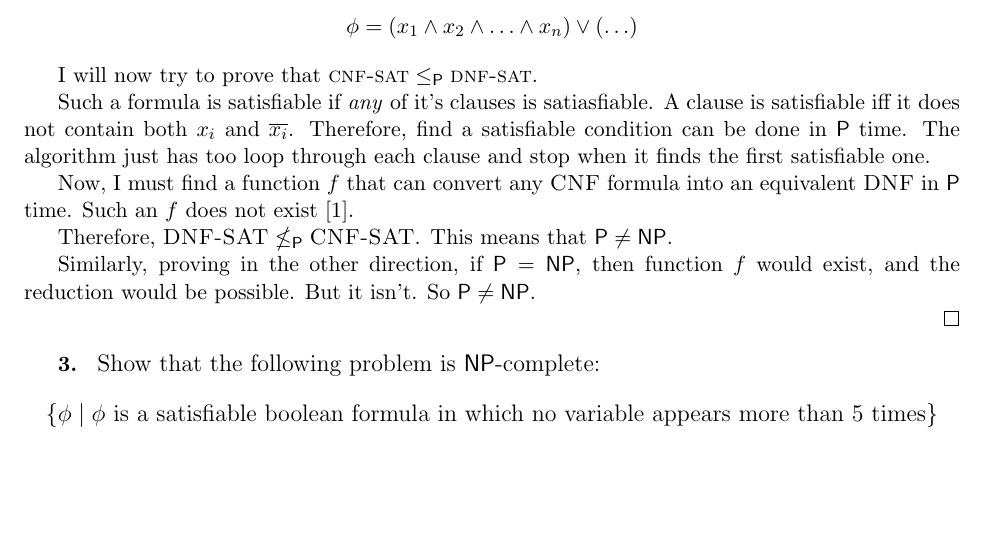
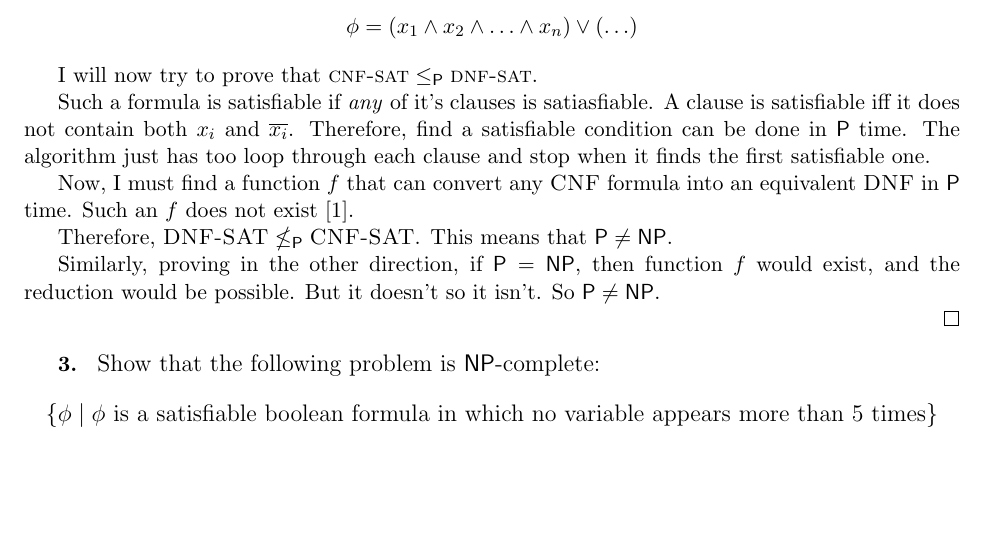
Before and after one commit to caiusb/CS517-Computation, a LaTeX problem sheet (Homework2/homework2.tex): part of page 1 of 3, cut so that both start at the same text. Compiled offline with pdfLaTeX.

Commit message:
Clarified a thing

```diff
--- a/Homework2/homework2.tex
+++ b/Homework2/homework2.tex
@@ -141,7 +141,7 @@ Therefore, $\textsc{DNF-SAT} \notkarp \textsc{CNF-SAT}$.
 This means that $\P \neq \NP$.
 
 Similarly, proving in the other direction, if $\P = \NP$, then function $f$ would exist, and the reduction would be possible.
-But it isn't.
+But it doesn't so it isn't.
 So $\P \neq \NP$.
 
 \end{proof}
```
